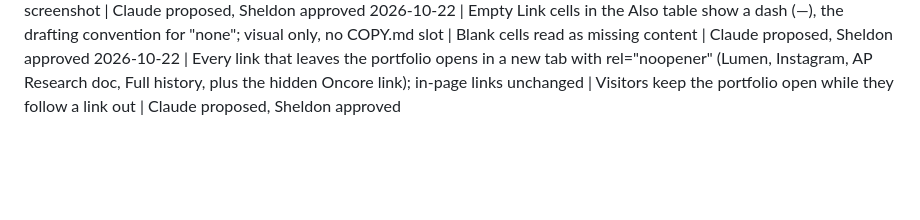
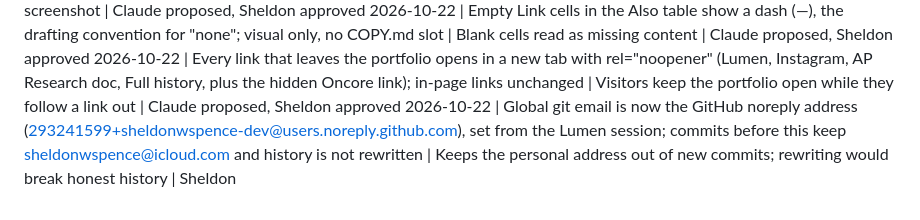
Before and after one commit to sheldonwspence-dev/Portfolio, a Markdown page: DECISIONS.md, the part around the change. Rendered like a GitHub page; blank space fills up the shorter version.

Commit message:
DECISIONS: global git email is now the GitHub noreply address
Co-Authored-By: Claude Sonnet 5.5 <noreply@anthropic.com>

```diff
--- a/DECISIONS.md
+++ b/DECISIONS.md
@@ -73,3 +73,4 @@ Format: `YYYY-MM-DD | decision | why | decided by`
 2026-10-22 | now.built says "filed a federal trademark application (U.S. Serial No. 50001365)", with the serial number linked to the USPTO status page in a new tab | Wording suggested by Claude, number from Sheldon's USPTO screenshot | Claude proposed, Sheldon approved
 2026-10-22 | Empty Link cells in the Also table show a dash (—), the drafting convention for "none"; visual only, no COPY.md slot | Blank cells read as missing content | Claude proposed, Sheldon approved
 2026-10-22 | Every link that leaves the portfolio opens in a new tab with rel="noopener" (Lumen, Instagram, AP Research doc, Full history, plus the hidden Oncore link); in-page links unchanged | Visitors keep the portfolio open while they follow a link out | Claude proposed, Sheldon approved
+2026-10-22 | Global git email is now the GitHub noreply address (293241599+sheldonwspence-dev@users.noreply.github.com), set from the Lumen session; commits before this keep sheldonwspence@icloud.com and history is not rewritten | Keeps the personal address out of new commits; rewriting would break honest history | Sheldon
```
